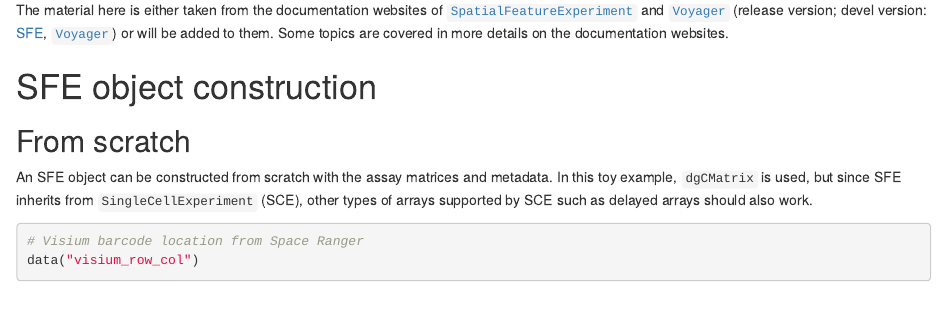
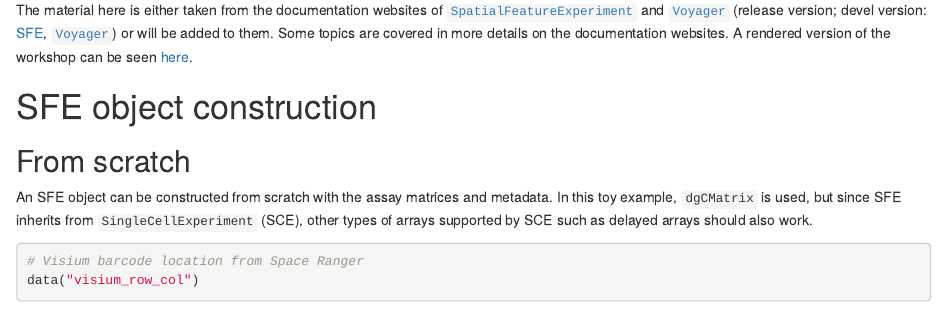
Before and after one commit to lambdamoses/SFEWorkshop2024, an R Markdown document (vignettes/workshop.Rmd): the page in a window 1100 px wide, from 2560 px down. Rendered offline with R 4.5, knitr and Pandoc, with nearby package versions; drawn as R Markdown's standard HTML page in place of the format the file asks for; some code elsewhere in the file could not run offline.

````diff
--- a/vignettes/workshop.Rmd
+++ b/vignettes/workshop.Rmd
@@ -72,7 +72,7 @@
 theme_set(theme_bw())
 ```
 
-The material here is either taken from the documentation websites of [`SpatialFeatureExperiment`](https://pachterlab.github.io/SpatialFeatureExperiment/) and [`Voyager`](https://pachterlab.github.io/voyager/) (release version; devel version: [SFE](https://pachterlab.github.io/SpatialFeatureExperiment/dev/), [`Voyager`](https://pachterlab.github.io/voyager/dev/)) or will be added to them. Some topics are covered in more details on the documentation websites.
+The material here is either taken from the documentation websites of [`SpatialFeatureExperiment`](https://pachterlab.github.io/SpatialFeatureExperiment/) and [`Voyager`](https://pachterlab.github.io/voyager/) (release version; devel version: [SFE](https://pachterlab.github.io/SpatialFeatureExperiment/dev/), [`Voyager`](https://pachterlab.github.io/voyager/dev/)) or will be added to them. Some topics are covered in more details on the documentation websites. A rendered version of the workshop can be seen [here](https://lambdamoses.github.io/SFEWorkshop2024/).
 
 # SFE object construction
 ## From scratch
````
Also changed, not shown: 1 other file.
